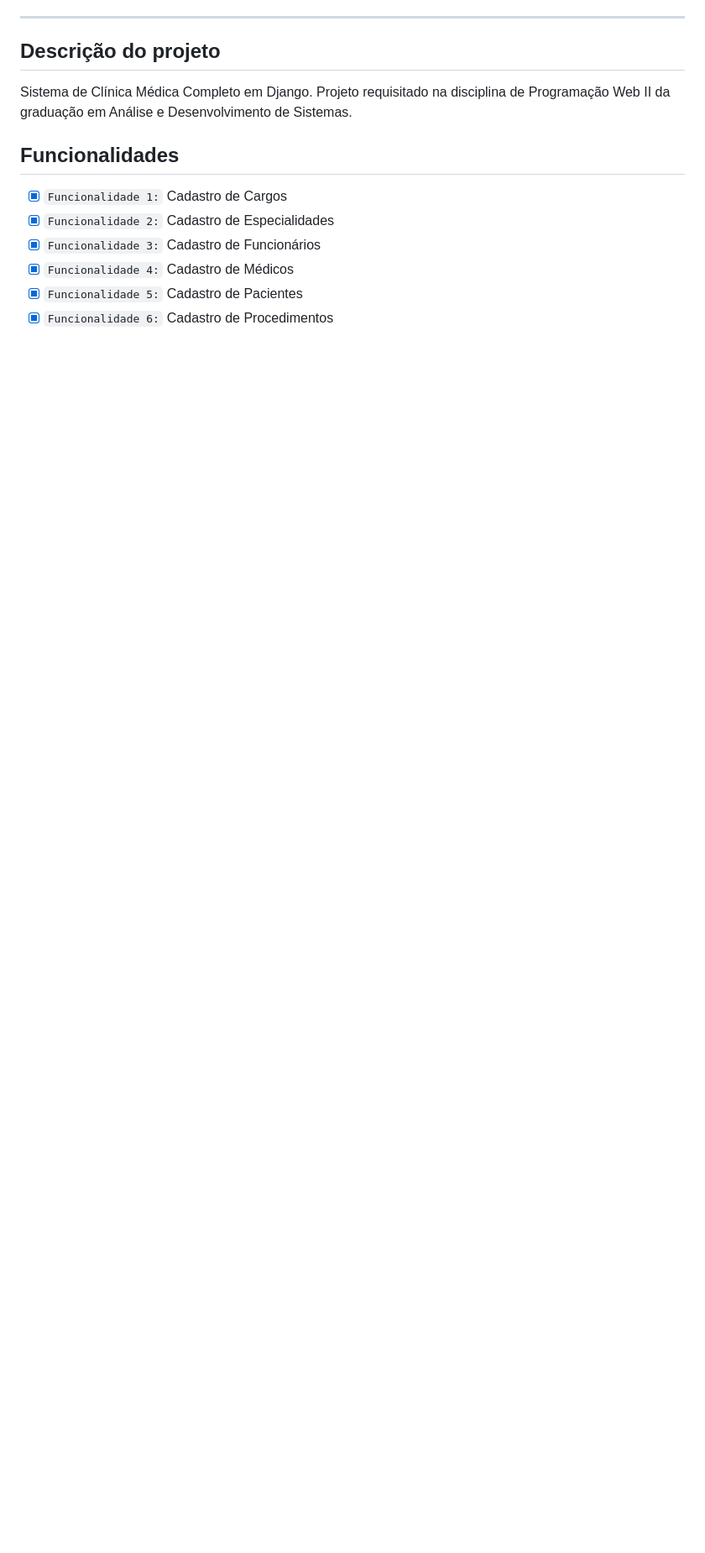
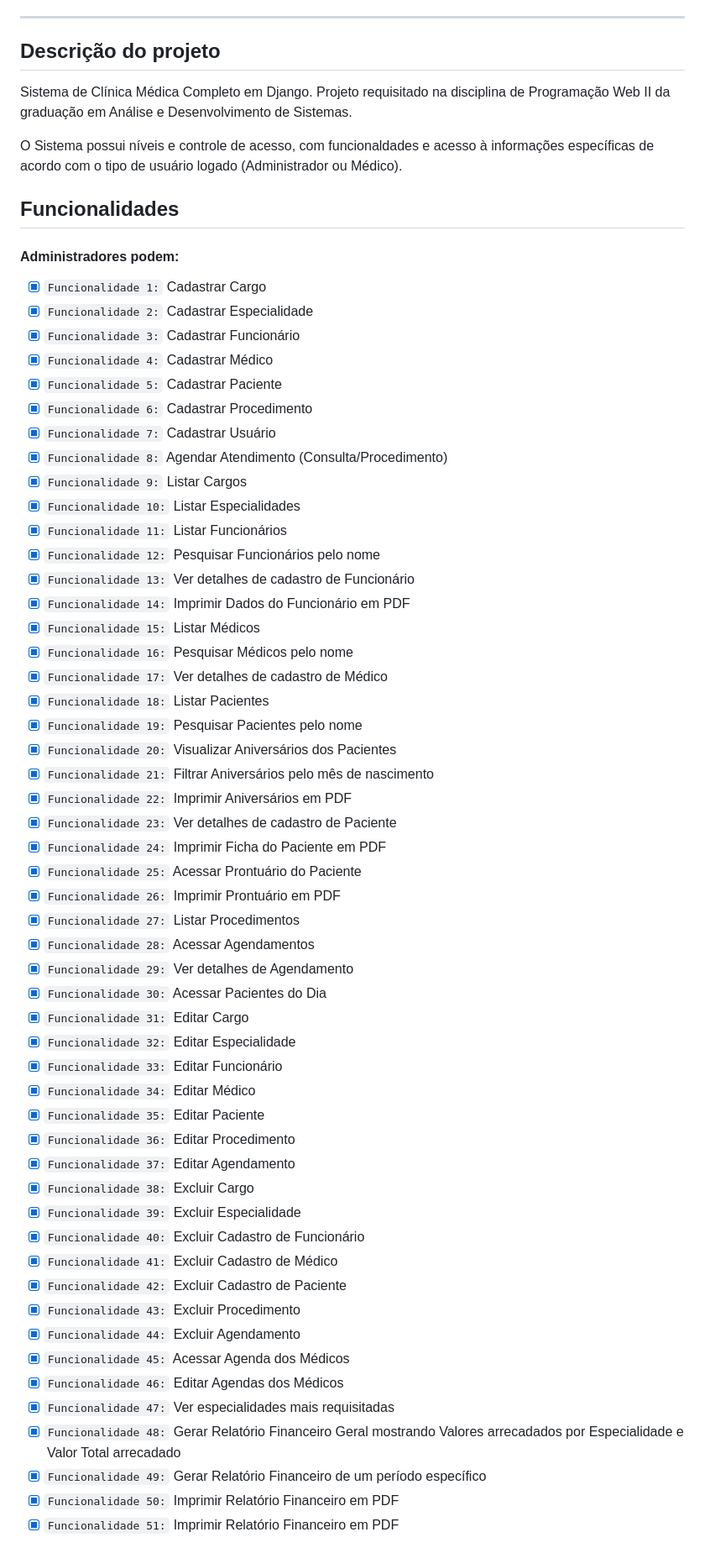
Before and after one commit to RavyBomfim/SisMed, a Markdown page: README.md, the part around the change printed below. Shown: that part at 84% size. GitHub-like rendering; blank space fills up the shorter version.

```diff
--- a/README.md
+++ b/README.md
@@ -22,12 +22,61 @@
 Sistema de Clínica Médica Completo em Django.
 Projeto requisitado na disciplina de Programação Web II da graduação em Análise e Desenvolvimento de Sistemas.
 
+O Sistema possui níveis e controle de acesso, com funcionaldades e acesso à informações específicas de acordo com o tipo de usuário logado (Administrador ou Médico).
 
 <h2 id="funcionalidades">Funcionalidades</h2>
 
-- [x] `Funcionalidade 1:` Cadastro de Cargos
-- [x] `Funcionalidade 2:` Cadastro de Especialidades
-- [x] `Funcionalidade 3:` Cadastro de Funcionários
-- [x] `Funcionalidade 4:` Cadastro de Médicos
-- [x] `Funcionalidade 5:` Cadastro de Pacientes
-- [x] `Funcionalidade 6:` Cadastro de Procedimentos
+<h4>Administradores podem:</h4>
+
+- [x] `Funcionalidade 1:` Cadastrar Cargo
+- [x] `Funcionalidade 2:` Cadastrar Especialidade
+- [x] `Funcionalidade 3:` Cadastrar Funcionário
+- [x] `Funcionalidade 4:` Cadastrar Médico
+- [x] `Funcionalidade 5:` Cadastrar Paciente
+- [x] `Funcionalidade 6:` Cadastrar Procedimento
+- [x] `Funcionalidade 7:` Cadastrar Usuário
+- [x] `Funcionalidade 8:` Agendar Atendimento (Consulta/Procedimento)
+- [x] `Funcionalidade 9:` Listar Cargos
+- [x] `Funcionalidade 10:` Listar Especialidades
+- [x] `Funcionalidade 11:` Listar Funcionários
+- [x] `Funcionalidade 12:` Pesquisar Funcionários pelo nome
+- [x] `Funcionalidade 13:` Ver detalhes de cadastro de Funcionário
+- [x] `Funcionalidade 14:` Imprimir Dados do Funcionário em PDF
+- [x] `Funcionalidade 15:` Listar Médicos
+- [x] `Funcionalidade 16:` Pesquisar Médicos pelo nome
+- [x] `Funcionalidade 17:` Ver detalhes de cadastro de Médico
+- [x] `Funcionalidade 18:` Listar Pacientes
+- [x] `Funcionalidade 19:` Pesquisar Pacientes pelo nome
+- [x] `Funcionalidade 20:` Visualizar Aniversários dos Pacientes
+- [x] `Funcionalidade 21:` Filtrar Aniversários pelo mês de nascimento
+- [x] `Funcionalidade 22:` Imprimir Aniversários em PDF
+- [x] `Funcionalidade 23:` Ver detalhes de cadastro de Paciente
+- [x] `Funcionalidade 24:` Imprimir Ficha do Paciente em PDF
+- [x] `Funcionalidade 25:` Acessar Prontuário do Paciente
+- [x] `Funcionalidade 26:` Imprimir Prontuário em PDF
+- [x] `Funcionalidade 27:` Listar Procedimentos
+- [x] `Funcionalidade 28:` Acessar Agendamentos
+- [x] `Funcionalidade 29:` Ver detalhes de Agendamento
+- [x] `Funcionalidade 30:` Acessar Pacientes do Dia
+- [x] `Funcionalidade 31:` Editar Cargo
+- [x] `Funcionalidade 32:` Editar Especialidade
+- [x] `Funcionalidade 33:` Editar Funcionário
+- [x] `Funcionalidade 34:` Editar Médico
+- [x] `Funcionalidade 35:` Editar Paciente
+- [x] `Funcionalidade 36:` Editar Procedimento
+- [x] `Funcionalidade 37:` Editar Agendamento
+- [x] `Funcionalidade 38:` Excluir Cargo
+- [x] `Funcionalidade 39:` Excluir Especialidade
+- [x] `Funcionalidade 40:` Excluir Cadastro de Funcionário
+- [x] `Funcionalidade 41:` Excluir Cadastro de Médico
+- [x] `Funcionalidade 42:` Excluir Cadastro de Paciente
+- [x] `Funcionalidade 43:` Excluir Procedimento
+- [x] `Funcionalidade 44:` Excluir Agendamento
+- [x] `Funcionalidade 45:` Acessar Agenda dos Médicos
+- [x] `Funcionalidade 46:` Editar Agendas dos Médicos
+- [x] `Funcionalidade 47:` Ver especialidades mais requisitadas
+- [x] `Funcionalidade 48:` Gerar Relatório Financeiro Geral mostrando Valores arrecadados por Especialidade e Valor Total arrecadado
+- [x] `Funcionalidade 49:` Gerar Relatório Financeiro de um período específico
+- [x] `Funcionalidade 50:` Imprimir Relatório Financeiro em PDF
+- [x] `Funcionalidade 51:` Imprimir Relatório Financeiro em PDF
+
```
Also changed, not shown: other parts of README.md (+16 -0 lines).
